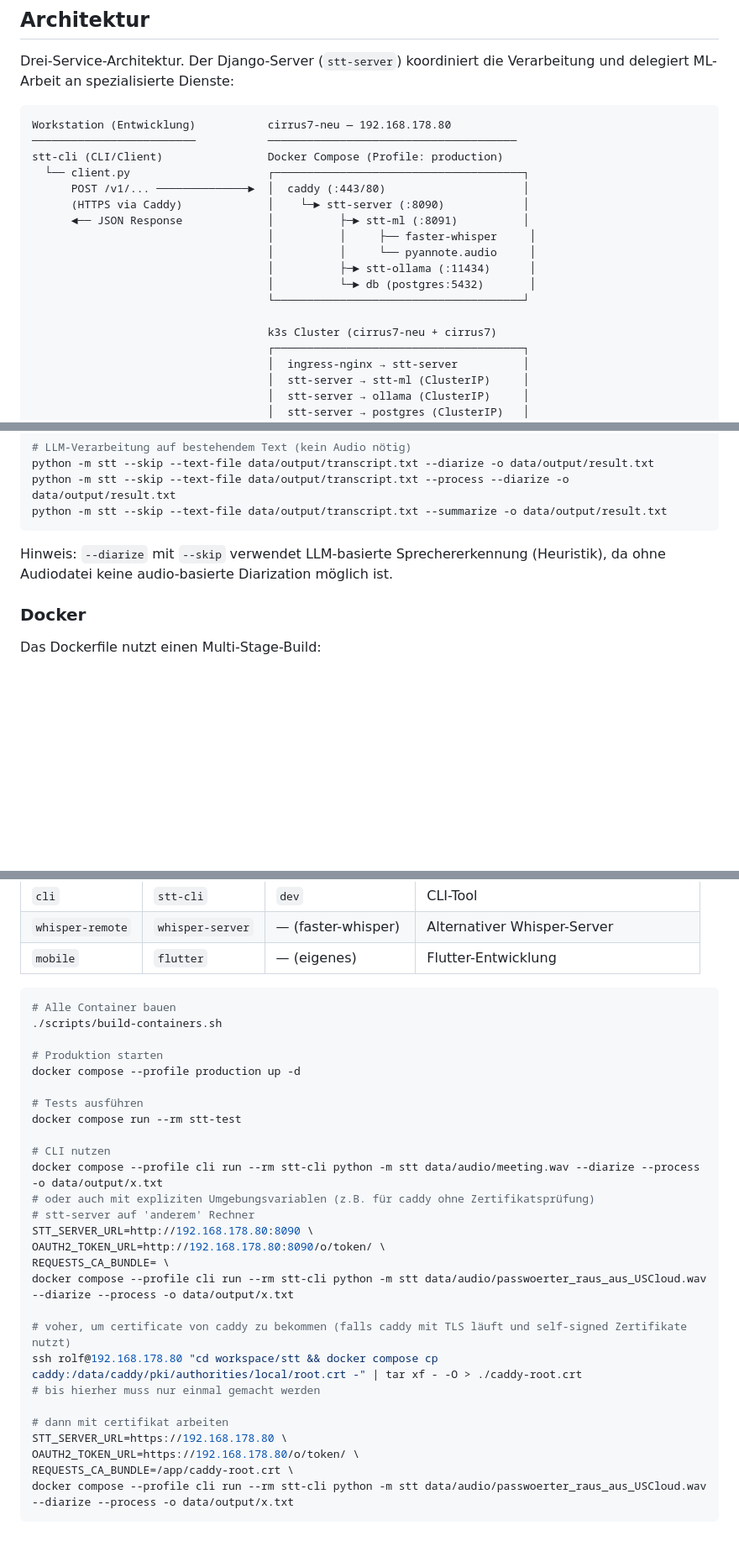
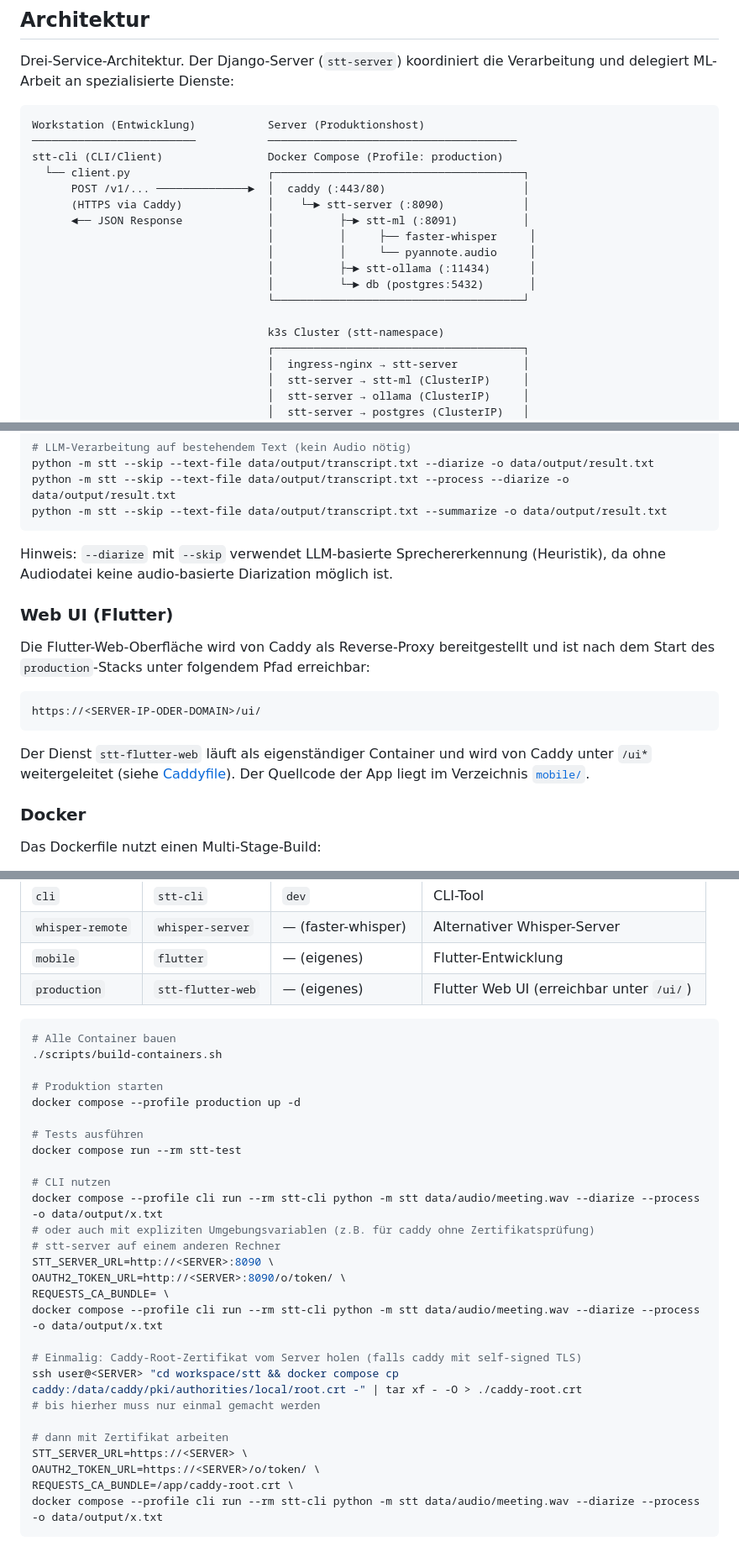
Before and after one commit to RolfMasfelder/stt, a Markdown page: README.md, 3 parts joined by grey strips. Shown at 84% size. GitHub-like rendering; blank space fills up the shorter version.

Commit message:
/ui ergänzt

````diff
--- a/README.md
+++ b/README.md
@@ -13,7 +13,7 @@ Drei-Service-Architektur. Der Django-Server (`stt-server`) koordiniert die Verar
 und delegiert ML-Arbeit an spezialisierte Dienste:
 
 ```txt
-Workstation (Entwicklung)           cirrus7-neu — 192.168.178.80
+Workstation (Entwicklung)           Server (Produktionshost)
 ─────────────────────────           ──────────────────────────────────────
 stt-cli (CLI/Client)                Docker Compose (Profile: production)
   └── client.py                     ┌──────────────────────────────────────┐
@@ -26,7 +26,7 @@ stt-cli (CLI/Client)                Docker Compose (Profile: production)
                                     │          └─► db (postgres:5432)       │
                                     └──────────────────────────────────────┘
 
-                                    k3s Cluster (cirrus7-neu + cirrus7)
+                                    k3s Cluster (stt-namespace)
                                     ┌──────────────────────────────────────┐
                                     │  ingress-nginx → stt-server          │
                                     │  stt-server → stt-ml (ClusterIP)     │
@@ -116,6 +117,19 @@ python -m stt --skip --text-file data/output/transcript.txt --summarize -o data/
 Hinweis: `--diarize` mit `--skip` verwendet LLM-basierte Sprechererkennung (Heuristik),
 da ohne Audiodatei keine audio-basierte Diarization möglich ist.
 
+### Web UI (Flutter)
+
+Die Flutter-Web-Oberfläche wird von Caddy als Reverse-Proxy bereitgestellt und ist
+nach dem Start des `production`-Stacks unter folgendem Pfad erreichbar:
+
+```
+https://<SERVER-IP-ODER-DOMAIN>/ui/
+```
+
+Der Dienst `stt-flutter-web` läuft als eigenständiger Container und wird von Caddy
+unter `/ui*` weitergeleitet (siehe [Caddyfile](Caddyfile)). Der Quellcode der App
+liegt im Verzeichnis [`mobile/`](mobile/).
+
 ### Docker
 
 Das Dockerfile nutzt einen Multi-Stage-Build:
@@ -136,6 +150,7 @@ Das Dockerfile nutzt einen Multi-Stage-Build:
 | `cli` | `stt-cli` | `dev` | CLI-Tool |
 | `whisper-remote` | `whisper-server` | — (faster-whisper) | Alternativer Whisper-Server |
 | `mobile` | `flutter` | — (eigenes) | Flutter-Entwicklung |
+| `production` | `stt-flutter-web` | — (eigenes) | Flutter Web UI (erreichbar unter `/ui/`) |
 
 ```bash
 # Alle Container bauen
@@ -150,19 +165,19 @@ docker compose run --rm stt-test
 # CLI nutzen
 docker compose --profile cli run --rm stt-cli python -m stt data/audio/meeting.wav --diarize --process -o data/output/x.txt
 # oder auch mit expliziten Umgebungsvariablen (z.B. für caddy ohne Zertifikatsprüfung)
-# stt-server auf 'anderem' Rechner
-STT_SERVER_URL=http://192.168.178.80:8090 \
-OAUTH2_TOKEN_URL=http://192.168.178.80:8090/o/token/ \
+# stt-server auf einem anderen Rechner
+STT_SERVER_URL=http://<SERVER>:8090 \
+OAUTH2_TOKEN_URL=http://<SERVER>:8090/o/token/ \
 REQUESTS_CA_BUNDLE= \
-docker compose --profile cli run --rm stt-cli python -m stt data/audio/passwoerter_raus_aus_USCloud.wav --diarize --process -o data/output/x.txt
+docker compose --profile cli run --rm stt-cli python -m stt data/audio/meeting.wav --diarize --process -o data/output/x.txt
 
-# voher, um certificate von caddy zu bekommen (falls caddy mit TLS läuft und self-signed Zertifikate nutzt)
-ssh rolf@192.168.178.80 "cd workspace/stt && docker compose cp caddy:/data/caddy/pki/authorities/local/root.crt -" | tar xf - -O > ./caddy-root.crt
+# Einmalig: Caddy-Root-Zertifikat vom Server holen (falls caddy mit self-signed TLS)
+ssh user@<SERVER> "cd workspace/stt && docker compose cp caddy:/data/caddy/pki/authorities/local/root.crt -" | tar xf - -O > ./caddy-root.crt
 # bis hierher muss nur einmal gemacht werden
 
-# dann mit certifikat arbeiten
-STT_SERVER_URL=https://192.168.178.80 \
-OAUTH2_TOKEN_URL=https://192.168.178.80/o/token/ \
+# dann mit Zertifikat arbeiten
+STT_SERVER_URL=https://<SERVER> \
+OAUTH2_TOKEN_URL=https://<SERVER>/o/token/ \
 REQUESTS_CA_BUNDLE=/app/caddy-root.crt \
-docker compose --profile cli run --rm stt-cli python -m stt data/audio/passwoerter_raus_aus_USCloud.wav --diarize --process -o data/output/x.txt
+docker compose --profile cli run --rm stt-cli python -m stt data/audio/meeting.wav --diarize --process -o data/output/x.txt
 ```
````
Also changed, not shown: other parts of README.md (+2 -1 lines).
